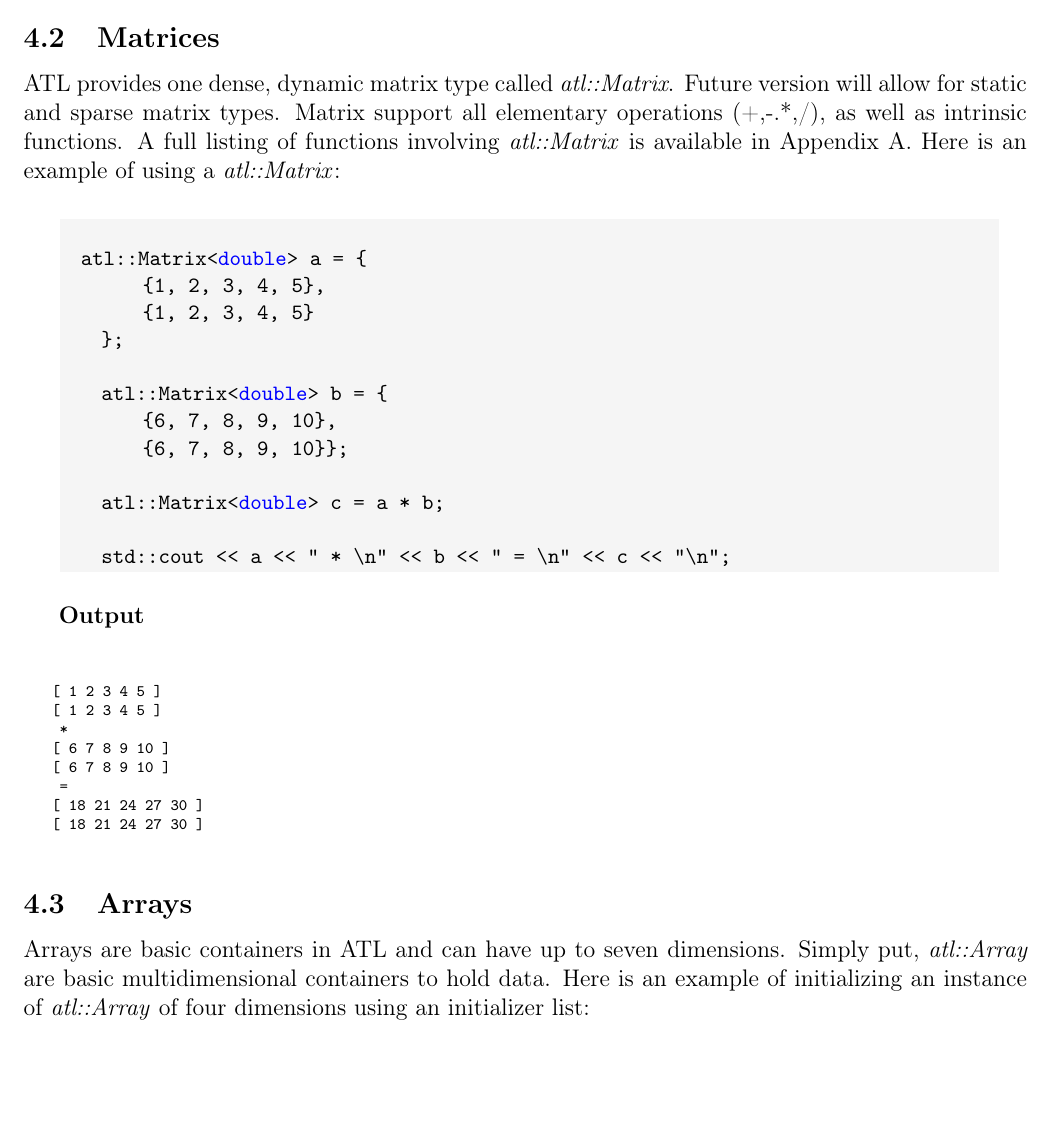
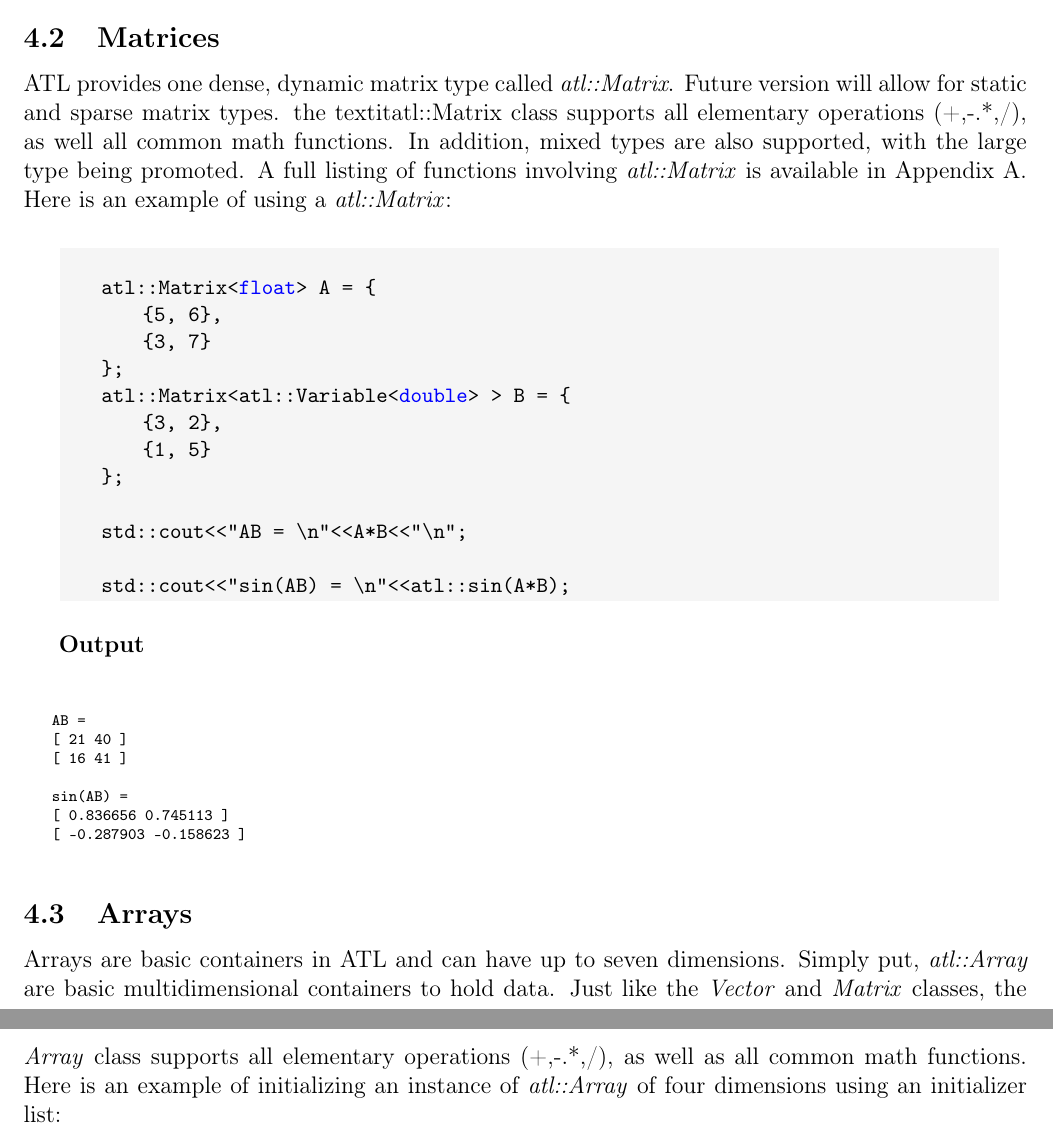
Before and after one commit to msupernaw/ATL1, a LaTeX document (Docs/atl_developers_guide.tex): part of page 31 of 33 before the commit and two parts of pages 31 and 32 of 33 after it, the two joined at a grey line, cut so that both start at the same text, the shorter picture padded with empty space. Compiled offline with pdfLaTeX.

Commit message:
doc edits

```diff
--- a/Docs/atl_developers_guide.tex
+++ b/Docs/atl_developers_guide.tex
@@ -1303,39 +1303,39 @@ ATL provides one dense, dynamic vector type called \textit{atl::Vector}. Future
 In the above example, the operation "*" does not return a new \textit{atl::Vector}, but instead returns an object called \textit{VectorMultiply}, which is used to initialize \textit{atl::Vector c}.
 
 \subsection{Matrices}
-ATL provides one dense, dynamic matrix type called \textit{atl::Matrix}. Future version will allow for static and sparse matrix types. Matrix support all elementary operations (+,-.*,/), as well as intrinsic functions. A full listing of functions involving \textit{atl::Matrix} is available in Appendix A. Here is an example of using a \textit{atl::Matrix}:
+ATL provides one dense, dynamic matrix type called \textit{atl::Matrix}. Future version will allow for static and sparse matrix types. the textit{atl::Matrix} class supports all elementary operations (+,-.*,/), as well all common math functions. In addition, mixed types are also supported, with the large type being promoted. A full listing of functions involving \textit{atl::Matrix} is available in Appendix A. Here is an example of using a \textit{atl::Matrix}:
 \begin{cppsource}
 
-  atl::Matrix<double> a = {
-        {1, 2, 3, 4, 5},
-        {1, 2, 3, 4, 5}
+    atl::Matrix<float> A = {
+        {5, 6},
+        {3, 7}
+    };
+    atl::Matrix<atl::Variable<double> > B = {
+        {3, 2},
+        {1, 5}
     };
 
-    atl::Matrix<double> b = {
-        {6, 7, 8, 9, 10},
-        {6, 7, 8, 9, 10}};
+    std::cout<<"AB = \n"<<A*B<<"\n";
 
-    atl::Matrix<double> c = a * b;
-
-    std::cout << a << " * \n" << b << " = \n" << c << "\n";
+    std::cout<<"sin(AB) = \n"<<atl::sin(A*B);
 
 \end{cppsource}
 \textbf{Output}
 \begin{myoutput}
 
-[ 1 2 3 4 5 ]
-[ 1 2 3 4 5 ]
- *
-[ 6 7 8 9 10 ]
-[ 6 7 8 9 10 ]
- =
-[ 18 21 24 27 30 ]
-[ 18 21 24 27 30 ]
+AB =
+[ 21 40 ]
+[ 16 41 ]
+
+sin(AB) =
+[ 0.836656 0.745113 ]
+[ -0.287903 -0.158623 ]
+
 
 \end{myoutput}
 
 \subsection{Arrays}
-Arrays are basic containers in ATL and can have up to seven dimensions.   Simply put, \textit{atl::Array} are basic multidimensional containers to hold data. Here is an example of initializing an instance of \textit{atl::Array} of four dimensions using an initializer list:
+Arrays are basic containers in ATL and can have up to seven dimensions.   Simply put, \textit{atl::Array} are basic multidimensional containers to hold data. Just like the \textit{Vector} and \textit{Matrix} classes, the \textit{Array} class supports all elementary operations (+,-.*,/), as well as all common math functions. Here is an example of initializing an instance of \textit{atl::Array} of four dimensions using an initializer list:
 \begin{cppsource}
 
   atl::Array<double> a = {
```
Also changed, not shown: Docs/atl_developers_guide.pdf, Docs/atl_developers_guide.tex (2 more changed lines).
